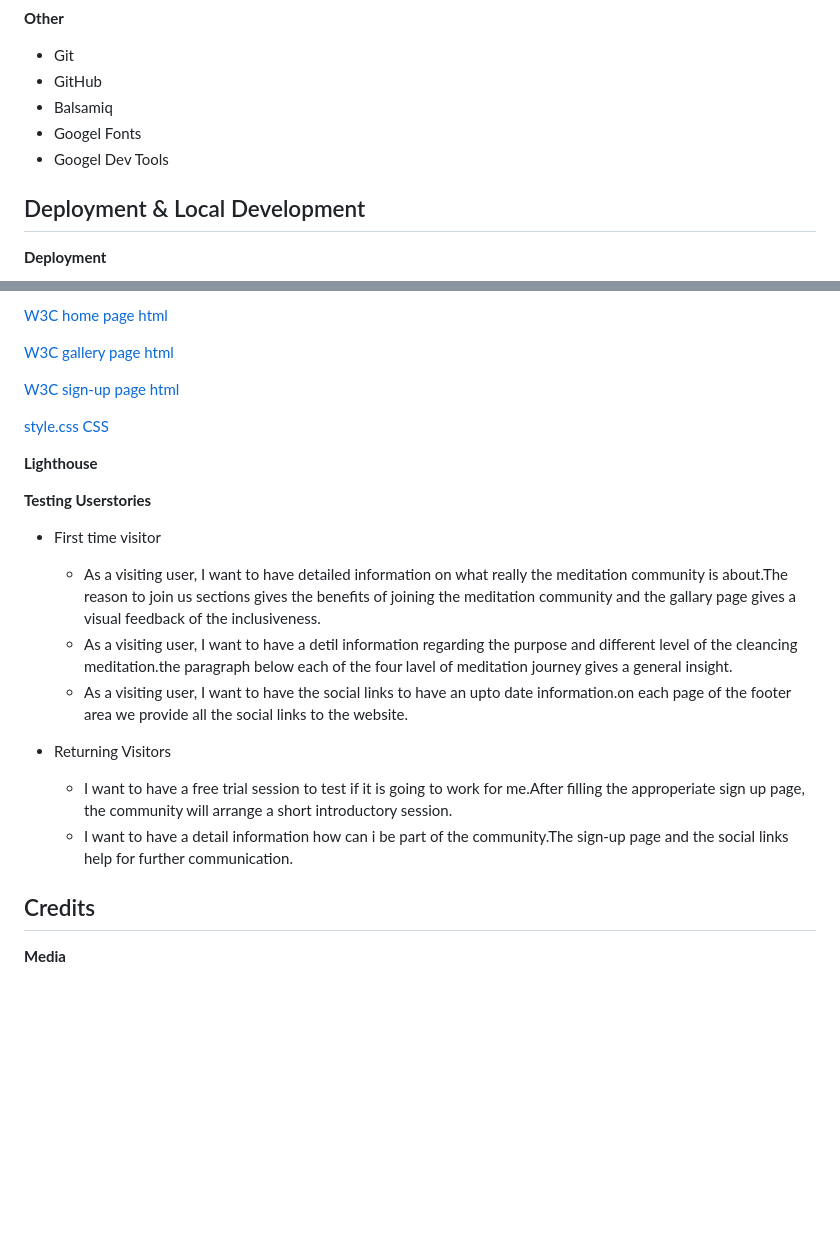
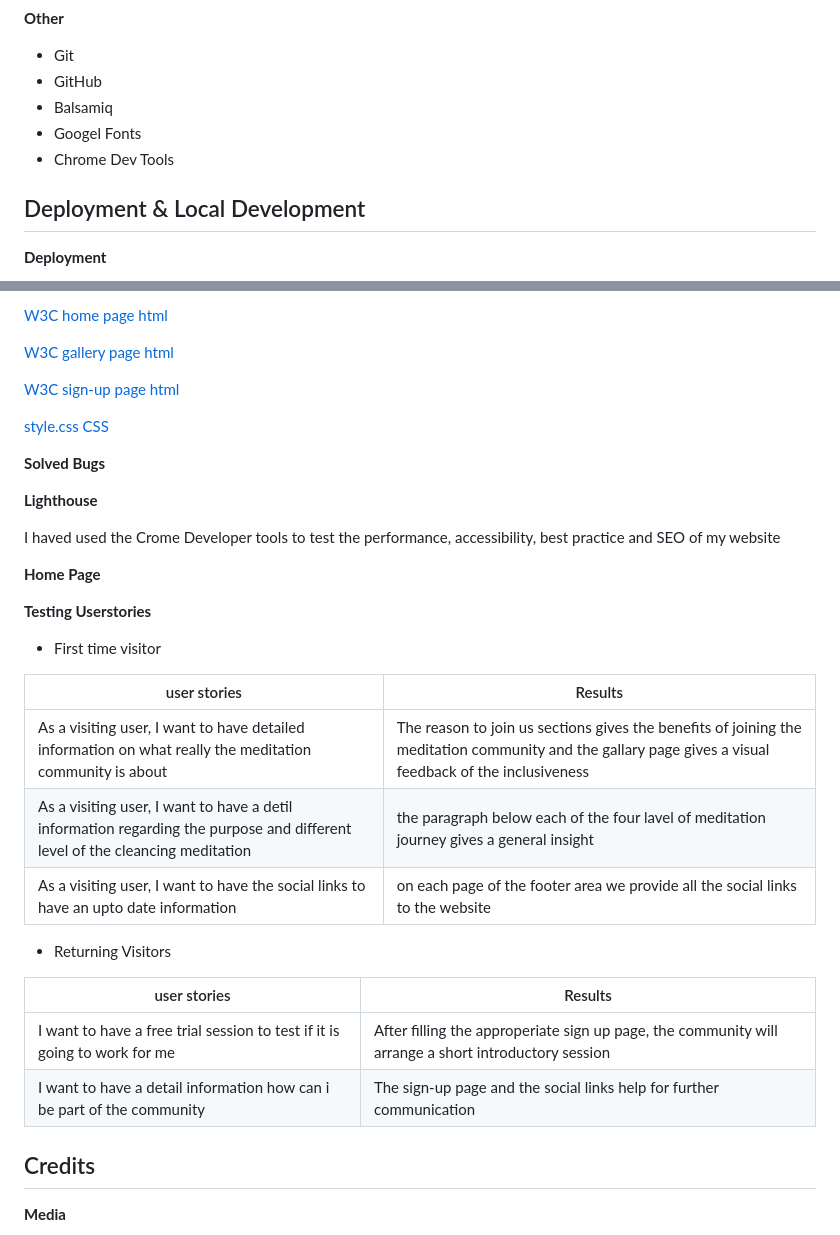
Before and after one commit to Tes3103/Cleancing-Meditation, a Markdown page: README.md, 2 parts joined by grey strips. GitHub-like rendering; blank space fills up the shorter version.

Commit message:
Add changes in the readme file

```diff
--- a/README.md
+++ b/README.md
@@ -119,7 +119,7 @@ The website is formed from three pages, Home, Gallary and Sign Up, where each of
 * GitHub
 * Balsamiq
 * Googel Fonts
-* Googel Dev Tools
+* Chrome Dev Tools
 
 ## Deployment & Local Development
 
@@ -165,21 +165,31 @@ The W3C Validator was used to validate the index, gallery and sign-up html
 
 [style.css CSS](documentation/readme.pictures/CSS%20validation.png)
 
+**Solved Bugs**
 
 **Lighthouse**
+
+I haved used the Crome Developer tools to test the performance, accessibility, best practice and SEO of my website
+
+**Home Page**
 
 **Testing Userstories**
 
 * First time visitor
 
-  * As a visiting user, I want to have detailed information on what really the meditation community is about.The reason to join us sections gives the benefits of joining the meditation community and the gallary page gives a visual feedback of the inclusiveness.
-  * As a visiting user, I want to have a detil information regarding the purpose and different level of the cleancing meditation.the paragraph below each of the four lavel of  meditation journey gives a general insight.
-  *  As a visiting user, I want to have the social links to have an upto date information.on each page of the footer area we provide all the social links to the website.
+| user stories| Results |
+|---| --- |
+| As a visiting user, I want to have detailed information on what really the meditation community is about |The reason to join us sections gives the benefits of joining the meditation community and the gallary page gives a visual feedback of the inclusiveness
+| As a visiting user, I want to have a detil information regarding the purpose and different level of the cleancing meditation| the paragraph below each of the four lavel of  meditation journey gives a general insight |
+|As a visiting user, I want to have the social links to have an upto date information | on each page of the footer area we provide all the social links to the website|
 
 * Returning Visitors
 
-  * I want to have a free trial session to test if it is going to work for me.After filling the approperiate sign up page, the community will arrange a short introductory session.
-  * I want to have a detail information how can i be part of the community.The sign-up page and the social links help for further communication.
+| user stories | Results |
+| ---| ---|
+| I want to have a free trial session to test if it is going to work for me | After filling the approperiate sign up page, the community will arrange a short introductory session |
+| I want to have a detail information how can i be part of the community | The sign-up page and the social links help for further communication |
+
 
 ## Credits
 
```
